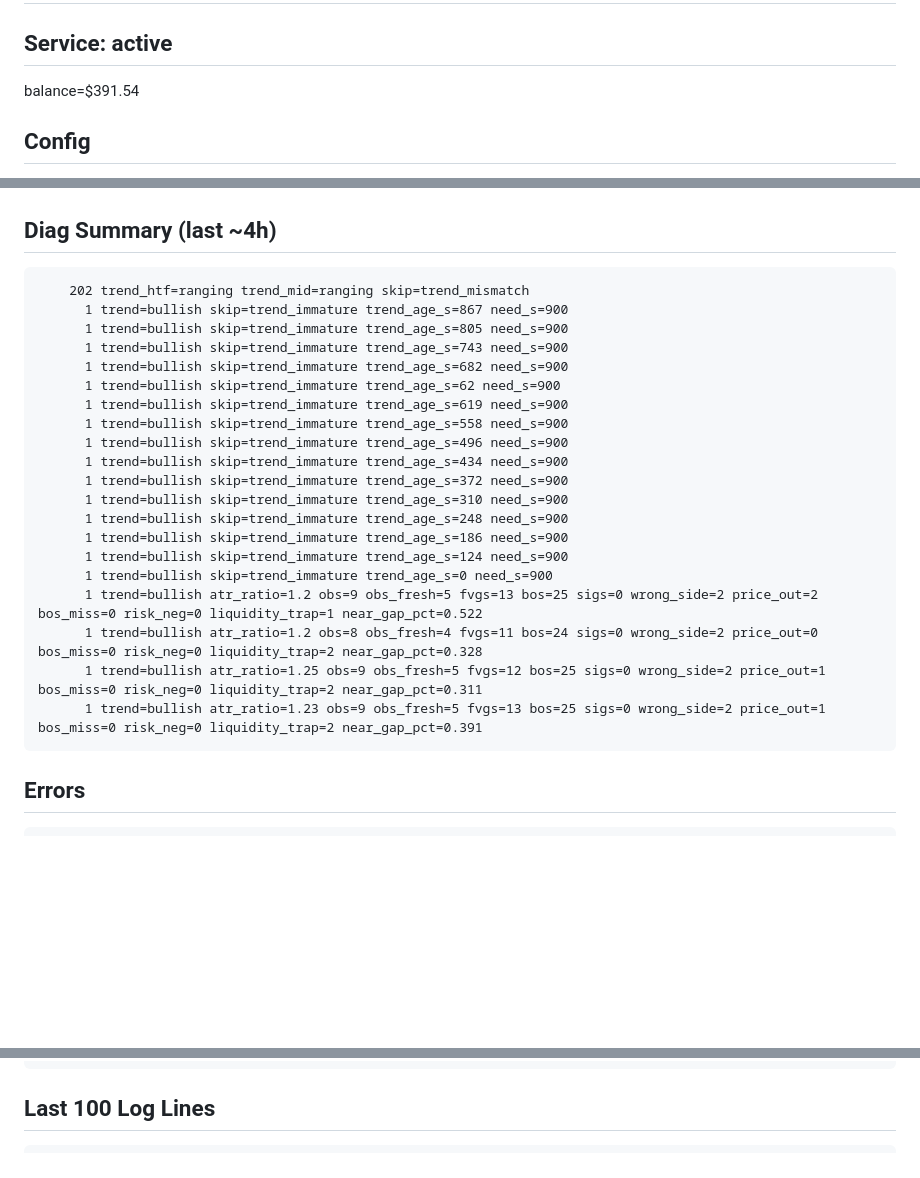
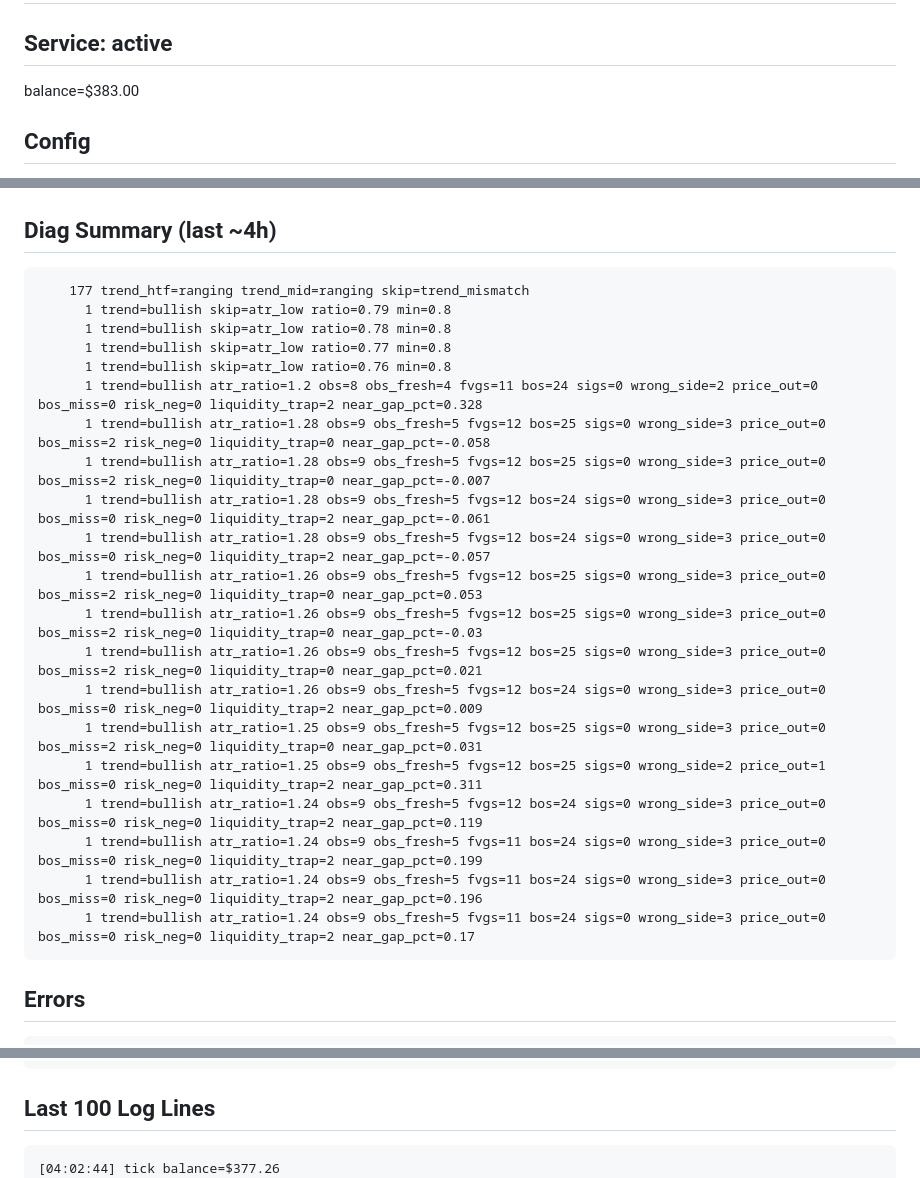
Before and after one commit to fatalatra/smc-bot, a Markdown page: reports/snapshot.md, 3 parts joined by grey strips. Drawn GitHub-style; blank space fills up the shorter version.

Commit message:
snapshot 2026-04-16_0255

````diff
--- a/reports/snapshot.md
+++ b/reports/snapshot.md
@@ -2,6 +2,6 @@
 
 ## Service: active
-balance=$391.54
+balance=$383.00
 
 ## Config
 POST_CLOSE_COOLDOWN: int = 180 # 3 мин техническая пауза после закрытия
@@ -42,26 +43,26 @@ ADX_MIN: float = 20.0 # ADX < 20 → choppy market, skip entry
 
 ## Diag Summary (last ~4h)
 ```
-    202 trend_htf=ranging trend_mid=ranging skip=trend_mismatch
-      1 trend=bullish skip=trend_immature trend_age_s=867 need_s=900
-      1 trend=bullish skip=trend_immature trend_age_s=805 need_s=900
-      1 trend=bullish skip=trend_immature trend_age_s=743 need_s=900
-      1 trend=bullish skip=trend_immature trend_age_s=682 need_s=900
-      1 trend=bullish skip=trend_immature trend_age_s=62 need_s=900
-      1 trend=bullish skip=trend_immature trend_age_s=619 need_s=900
-      1 trend=bullish skip=trend_immature trend_age_s=558 need_s=900
-      1 trend=bullish skip=trend_immature trend_age_s=496 need_s=900
-      1 trend=bullish skip=trend_immature trend_age_s=434 need_s=900
-      1 trend=bullish skip=trend_immature trend_age_s=372 need_s=900
-      1 trend=bullish skip=trend_immature trend_age_s=310 need_s=900
-      1 trend=bullish skip=trend_immature trend_age_s=248 need_s=900
-      1 trend=bullish skip=trend_immature trend_age_s=186 need_s=900
-      1 trend=bullish skip=trend_immature trend_age_s=124 need_s=900
-      1 trend=bullish skip=trend_immature trend_age_s=0 need_s=900
-      1 trend=bullish atr_ratio=1.2 obs=9 obs_fresh=5 fvgs=13 bos=25 sigs=0 wrong_side=2 price_out=2 bos_miss=0 risk_neg=0 liquidity_trap=1 near_gap_pct=0.522
+    177 trend_htf=ranging trend_mid=ranging skip=trend_mismatch
+      1 trend=bullish skip=atr_low ratio=0.79 min=0.8
+      1 trend=bullish skip=atr_low ratio=0.78 min=0.8
+      1 trend=bullish skip=atr_low ratio=0.77 min=0.8
+      1 trend=bullish skip=atr_low ratio=0.76 min=0.8
       1 trend=bullish atr_ratio=1.2 obs=8 obs_fresh=4 fvgs=11 bos=24 sigs=0 wrong_side=2 price_out=0 bos_miss=0 risk_neg=0 liquidity_trap=2 near_gap_pct=0.328
+      1 trend=bullish atr_ratio=1.28 obs=9 obs_fresh=5 fvgs=12 bos=25 sigs=0 wrong_side=3 price_out=0 bos_miss=2 risk_neg=0 liquidity_trap=0 near_gap_pct=-0.058
+      1 trend=bullish atr_ratio=1.28 obs=9 obs_fresh=5 fvgs=12 bos=25 sigs=0 wrong_side=3 price_out=0 bos_miss=2 risk_neg=0 liquidity_trap=0 near_gap_pct=-0.007
+      1 trend=bullish atr_ratio=1.28 obs=9 obs_fresh=5 fvgs=12 bos=24 sigs=0 wrong_side=3 price_out=0 bos_miss=0 risk_neg=0 liquidity_trap=2 near_gap_pct=-0.061
+      1 trend=bullish atr_ratio=1.28 obs=9 obs_fresh=5 fvgs=12 bos=24 sigs=0 wrong_side=3 price_out=0 bos_miss=0 risk_neg=0 liquidity_trap=2 near_gap_pct=-0.057
+      1 trend=bullish atr_ratio=1.26 obs=9 obs_fresh=5 fvgs=12 bos=25 sigs=0 wrong_side=3 price_out=0 bos_miss=2 risk_neg=0 liquidity_trap=0 near_gap_pct=0.053
+      1 trend=bullish atr_ratio=1.26 obs=9 obs_fresh=5 fvgs=12 bos=25 sigs=0 wrong_side=3 price_out=0 bos_miss=2 risk_neg=0 liquidity_trap=0 near_gap_pct=-0.03
+      1 trend=bullish atr_ratio=1.26 obs=9 obs_fresh=5 fvgs=12 bos=25 sigs=0 wrong_side=3 price_out=0 bos_miss=2 risk_neg=0 liquidity_trap=0 near_gap_pct=0.021
+      1 trend=bullish atr_ratio=1.26 obs=9 obs_fresh=5 fvgs=12 bos=24 sigs=0 wrong_side=3 price_out=0 bos_miss=0 risk_neg=0 liquidity_trap=2 near_gap_pct=0.009
+      1 trend=bullish atr_ratio=1.25 obs=9 obs_fresh=5 fvgs=12 bos=25 sigs=0 wrong_side=3 price_out=0 bos_miss=2 risk_neg=0 liquidity_trap=0 near_gap_pct=0.031
       1 trend=bullish atr_ratio=1.25 obs=9 obs_fresh=5 fvgs=12 bos=25 sigs=0 wrong_side=2 price_out=1 bos_miss=0 risk_neg=0 liquidity_trap=2 near_gap_pct=0.311
-      1 trend=bullish atr_ratio=1.23 obs=9 obs_fresh=5 fvgs=13 bos=25 sigs=0 wrong_side=2 price_out=1 bos_miss=0 risk_neg=0 liquidity_trap=2 near_gap_pct=0.391
+      1 trend=bullish atr_ratio=1.24 obs=9 obs_fresh=5 fvgs=12 bos=24 sigs=0 wrong_side=3 price_out=0 bos_miss=0 risk_neg=0 liquidity_trap=2 near_gap_pct=0.119
+      1 trend=bullish atr_ratio=1.24 obs=9 obs_fresh=5 fvgs=11 bos=24 sigs=0 wrong_side=3 price_out=0 bos_miss=0 risk_neg=0 liquidity_trap=2 near_gap_pct=0.199
+      1 trend=bullish atr_ratio=1.24 obs=9 obs_fresh=5 fvgs=11 bos=24 sigs=0 wrong_side=3 price_out=0 bos_miss=0 risk_neg=0 liquidity_trap=2 near_gap_pct=0.196
+      1 trend=bullish atr_ratio=1.24 obs=9 obs_fresh=5 fvgs=11 bos=24 sigs=0 wrong_side=3 price_out=0 bos_miss=0 risk_neg=0 liquidity_trap=2 near_gap_pct=0.17
 ```
 
 ## Errors
@@ -90,4 +91,5 @@ Traceback (most recent call last):
 
 ## Last 100 Log Lines
 ```
+[04:02:44] tick balance=$377.26
   diag: trend_htf=ranging trend_mid=ranging skip=trend_mismatch
````
Also changed, not shown: other parts of reports/snapshot.md (+94 -94 lines).
